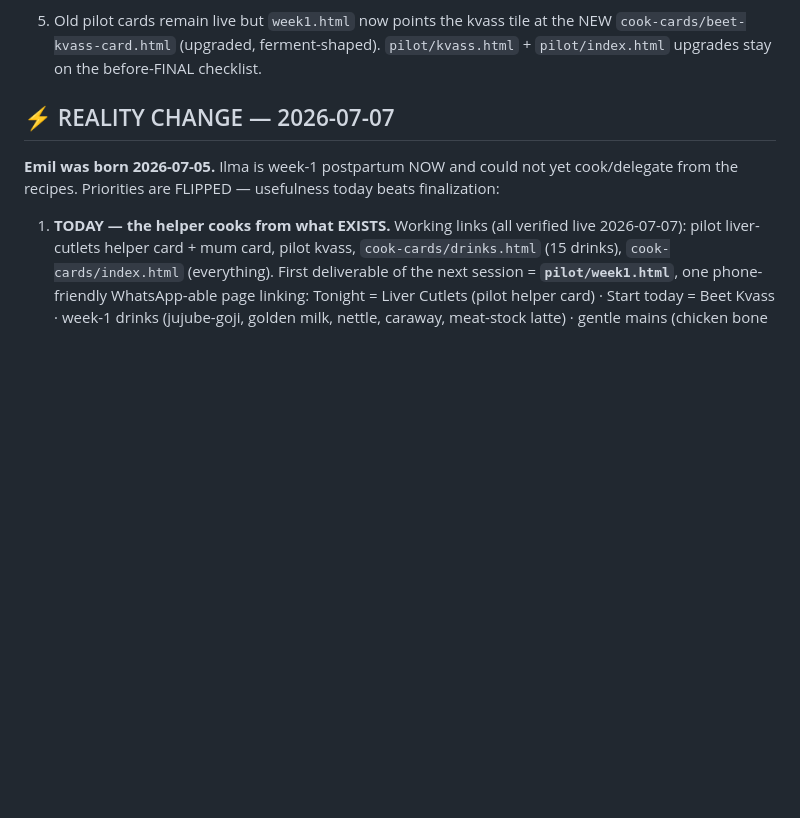
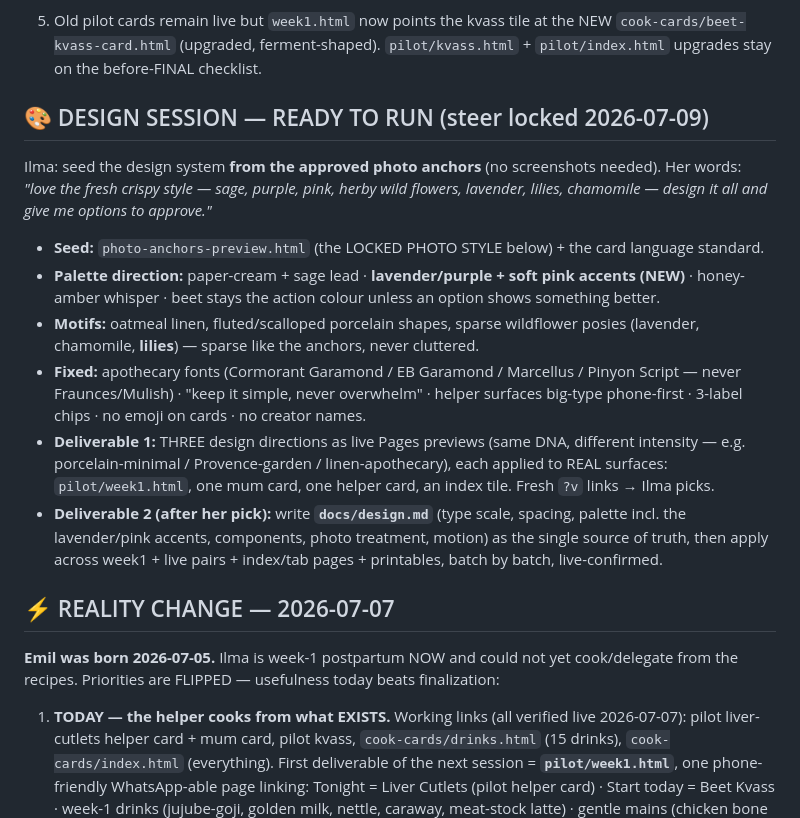
Before and after one commit to bobroviciuteilma-cell/postpartum-kitchen, a Markdown page: HANDOVER-CARD-CASCADE.md, the part around the change. Drawn GitHub-style; blank space fills up the shorter version.

Commit message:
Design session brief: seed from anchors, options-to-approve
Ilma's steer 2026-07-09: derive the design system from the approved
Provence-v2 anchors — fresh/crisp, sage + lavender-purple + soft pink,
wildflowers (lavender, chamomile, lilies), linen + fluted porcelain.
Deliver 3 live design directions on real surfaces, she picks, then
docs/design.md + apply everywhere. Fonts/simplicity/card-law fixed.

Co-Authored-By: Claude Fable 5 <noreply@anthropic.com>

```diff
--- a/HANDOVER-CARD-CASCADE.md
+++ b/HANDOVER-CARD-CASCADE.md
@@ -45,6 +45,25 @@ library DEDUPED across cards (shoot turmeric once, reuse everywhere), throttled
 5. Old pilot cards remain live but `week1.html` now points the kvass tile at the NEW
    `cook-cards/beet-kvass-card.html` (upgraded, ferment-shaped). `pilot/kvass.html` +
    `pilot/index.html` upgrades stay on the before-FINAL checklist.
+
+## 🎨 DESIGN SESSION — READY TO RUN (steer locked 2026-07-09)
+Ilma: seed the design system **from the approved photo anchors** (no screenshots needed). Her words:
+*"love the fresh crispy style — sage, purple, pink, herby wild flowers, lavender, lilies, chamomile —
+design it all and give me options to approve."*
+- **Seed:** `photo-anchors-preview.html` (the LOCKED PHOTO STYLE below) + the card language standard.
+- **Palette direction:** paper-cream + sage lead · **lavender/purple + soft pink accents (NEW)** ·
+  honey-amber whisper · beet stays the action colour unless an option shows something better.
+- **Motifs:** oatmeal linen, fluted/scalloped porcelain shapes, sparse wildflower posies
+  (lavender, chamomile, **lilies**) — sparse like the anchors, never cluttered.
+- **Fixed:** apothecary fonts (Cormorant Garamond / EB Garamond / Marcellus / Pinyon Script — never
+  Fraunces/Mulish) · "keep it simple, never overwhelm" · helper surfaces big-type phone-first ·
+  3-label chips · no emoji on cards · no creator names.
+- **Deliverable 1:** THREE design directions as live Pages previews (same DNA, different intensity —
+  e.g. porcelain-minimal / Provence-garden / linen-apothecary), each applied to REAL surfaces:
+  `pilot/week1.html`, one mum card, one helper card, an index tile. Fresh `?v` links → Ilma picks.
+- **Deliverable 2 (after her pick):** write **`docs/design.md`** (type scale, spacing, palette incl.
+  the lavender/pink accents, components, photo treatment, motion) as the single source of truth,
+  then apply across week1 + live pairs + index/tab pages + printables, batch by batch, live-confirmed.
 
 ## ⚡ REALITY CHANGE — 2026-07-07
 **Emil was born 2026-07-05.** Ilma is week-1 postpartum NOW and could not yet cook/delegate from
```
